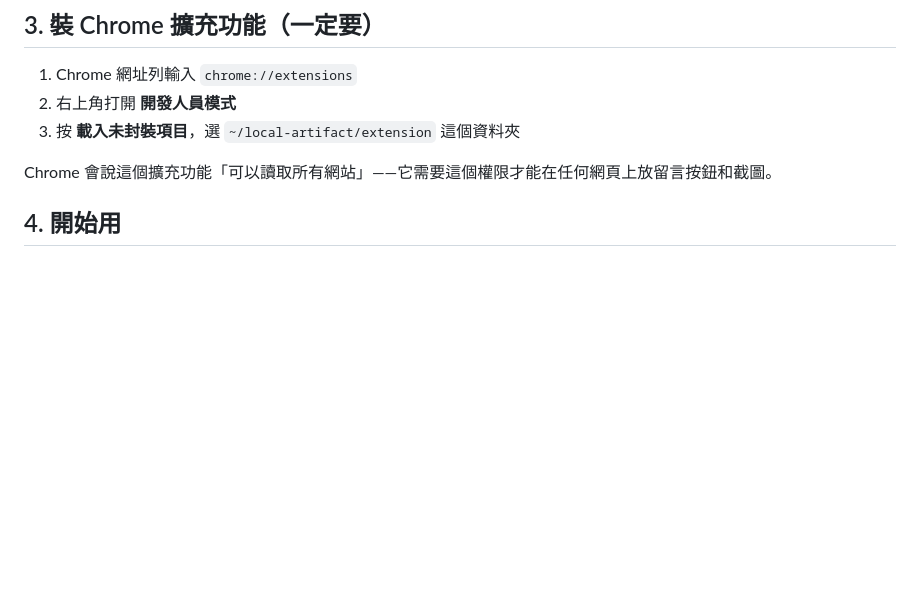
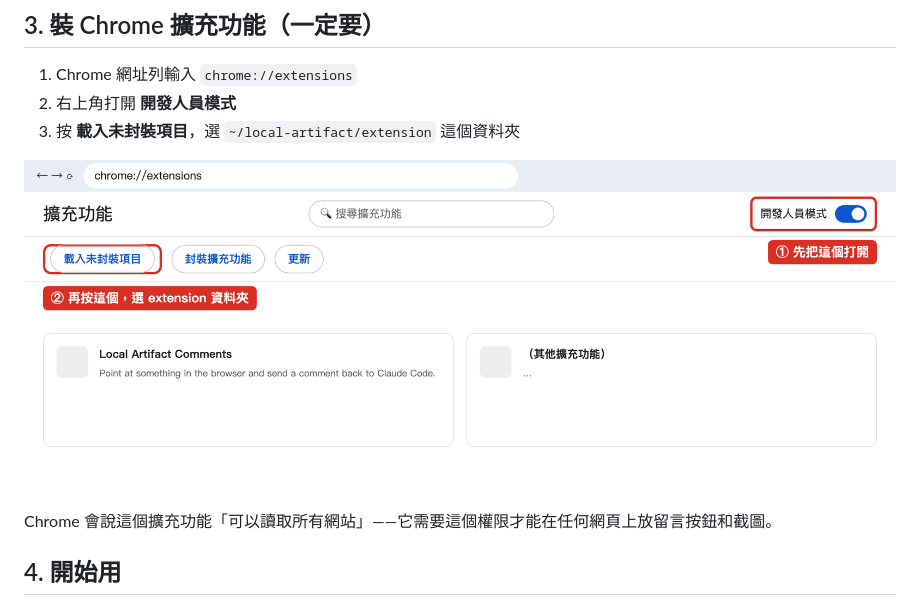
Before and after one commit to yi-chen-maxnion/local-artifact, a Markdown page: INSTALL.md, the part around the change. Drawn GitHub-style; pictures changed too: docs/install-extension.png (added); blank space fills up the shorter version.

Commit message:
INSTALL.md: a picture of where the two chrome://extensions controls are
Co-Authored-By: Claude Fable 5.1 <noreply@anthropic.com>

```diff
--- a/INSTALL.md
+++ b/INSTALL.md
@@ -34,6 +34,8 @@ claude plugin install local-artifact@local-artifact
 1. Chrome 網址列輸入 `chrome://extensions`
 2. 右上角打開 **開發人員模式**
 3. 按 **載入未封裝項目**，選 `~/local-artifact/extension` 這個資料夾
+
+![chrome://extensions：右上角開發人員模式，左上角載入未封裝項目](docs/install-extension.png)
 
 Chrome 會說這個擴充功能「可以讀取所有網站」——它需要這個權限才能在任何網頁上放留言按鈕和截圖。
 
```
